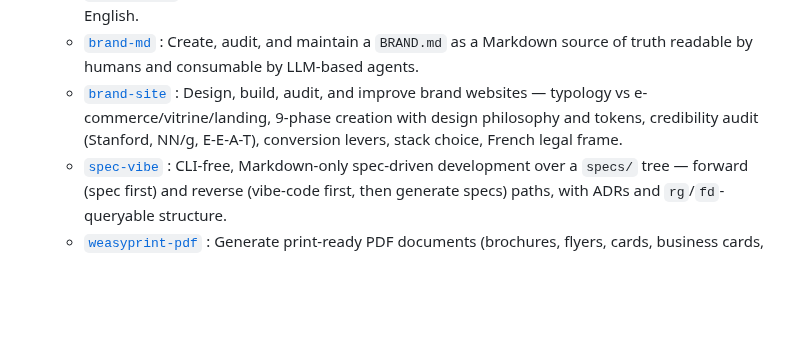
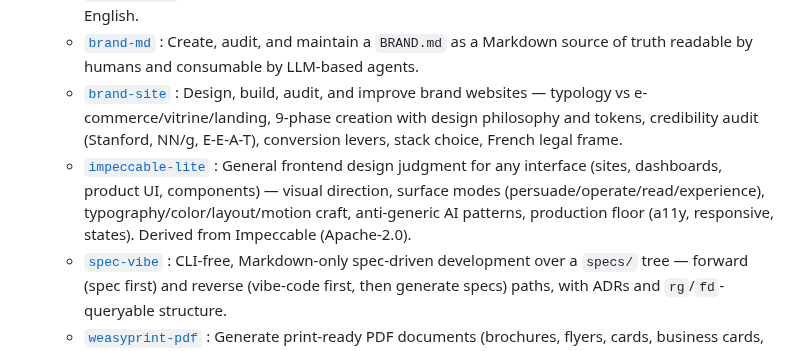
Before and after one commit to krkn-s/ai-workspace, a Markdown page: README.md, the part around the change. Drawn GitHub-style; blank space fills up the shorter version.

Commit message:
Add impeccable-lite skill (frontend design judgment, Apache-2.0)

```diff
--- a/README.md
+++ b/README.md
@@ -9,6 +9,7 @@ A personal AI workspace with installable skills and pi prompt templates.
   - [`human-prose`](skills/human-prose) : Write and rewrite prose so it reads like a real person, without AI tells, in French or English.
   - [`brand-md`](skills/brand-md) : Create, audit, and maintain a `BRAND.md` as a Markdown source of truth readable by humans and consumable by LLM-based agents.
   - [`brand-site`](skills/brand-site) : Design, build, audit, and improve brand websites — typology vs e-commerce/vitrine/landing, 9-phase creation with design philosophy and tokens, credibility audit (Stanford, NN/g, E-E-A-T), conversion levers, stack choice, French legal frame.
+  - [`impeccable-lite`](skills/impeccable-lite) : General frontend design judgment for any interface (sites, dashboards, product UI, components) — visual direction, surface modes (persuade/operate/read/experience), typography/color/layout/motion craft, anti-generic AI patterns, production floor (a11y, responsive, states). Derived from Impeccable (Apache-2.0).
   - [`spec-vibe`](skills/spec-vibe) : CLI-free, Markdown-only spec-driven development over a `specs/` tree — forward (spec first) and reverse (vibe-code first, then generate specs) paths, with ADRs and `rg`/`fd`-queryable structure.
   - [`weasyprint-pdf`](skills/weasyprint-pdf) : Generate print-ready PDF documents (brochures, flyers, cards, business cards, slides, invoices, books) from HTML and CSS using WeasyPrint — `@page` paged media, page breaks, TOC, bookmarks, custom fonts, bleed/CMYK/PDF-X.
   - [`reveal-slides`](skills/reveal-slides) : Build single-file HTML presentation decks with reveal.js (Markdown, code highlight, speaker notes, fragments) and export a clean one-slide-per-page vector PDF via html2realpdf — both pinned to jsDelivr CDN URLs.
```
Also changed, not shown: skills/brand-site/SKILL.md (+1 -1 lines), skills/impeccable-lite/SKILL.md (added, +175 -0 lines).
